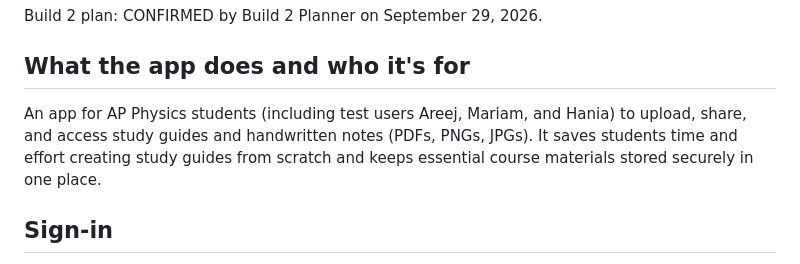
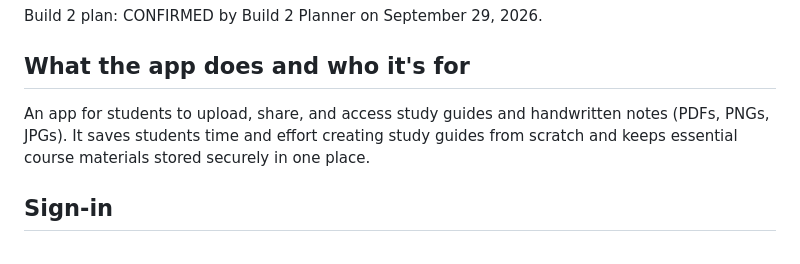
Before and after one commit to saskiaa-s-wi/saskiaa-s-wi.github.io, a Markdown page: study-plans/project.md, the part around the change. Rendered like a GitHub page.

```diff
--- a/study-plans/project.md
+++ b/study-plans/project.md
@@ -2,7 +2,7 @@
 Build 2 plan: CONFIRMED by Build 2 Planner on September 29, 2026.
 
 ## What the app does and who it's for
-An app for AP Physics students (including test users Areej, Mariam, and Hania) to upload, share, and access study guides and handwritten notes (PDFs, PNGs, JPGs). It saves students time and effort creating study guides from scratch and keeps essential course materials stored securely in one place.
+An app for students to upload, share, and access study guides and handwritten notes (PDFs, PNGs, JPGs). It saves students time and effort creating study guides from scratch and keeps essential course materials stored securely in one place.
 
 ## Sign-in
 - Email + Password sign-in (enforced rules: 8+ characters, at least 1 uppercase letter, 1 lowercase letter, and 1 number).
```
